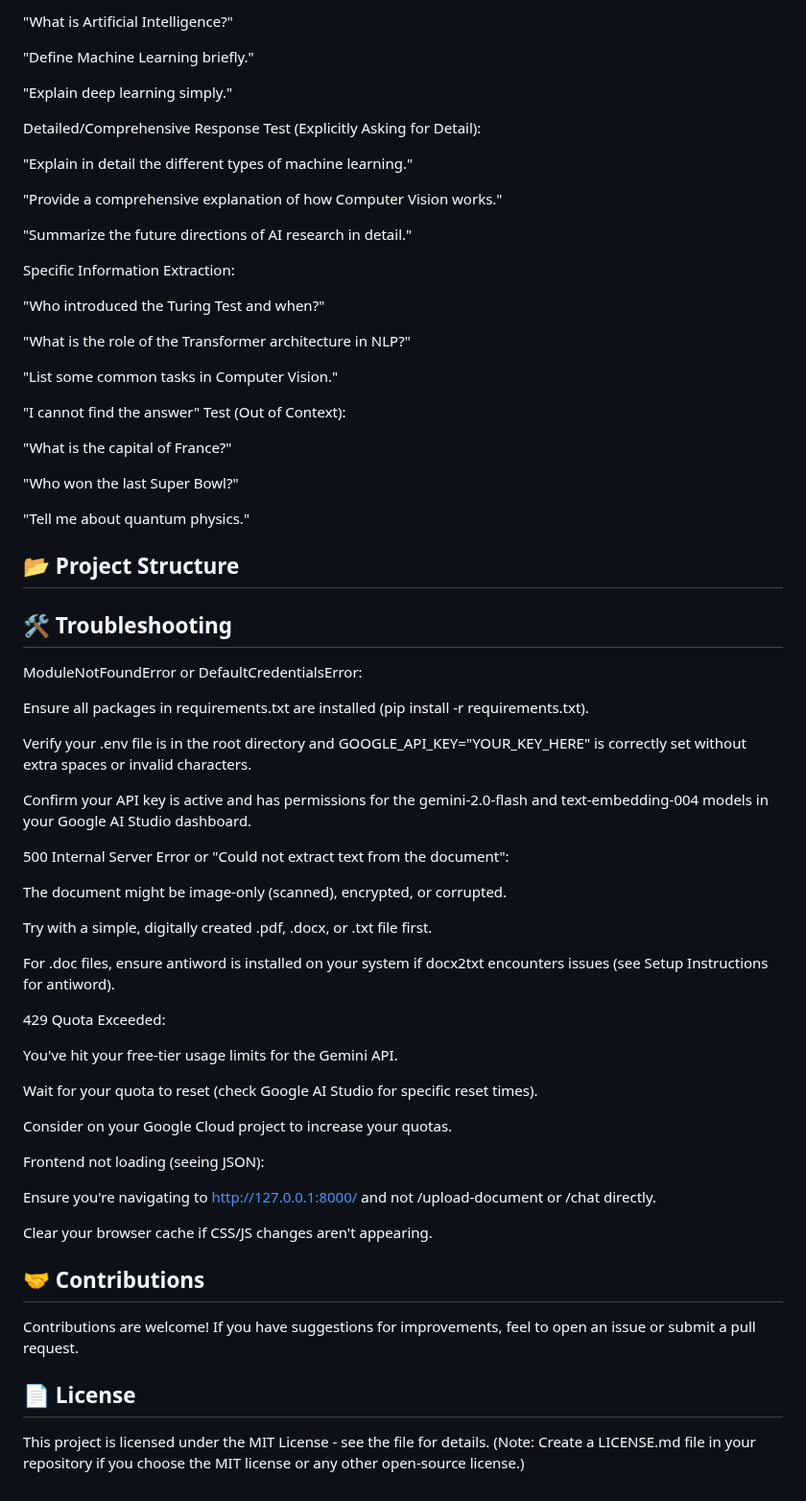
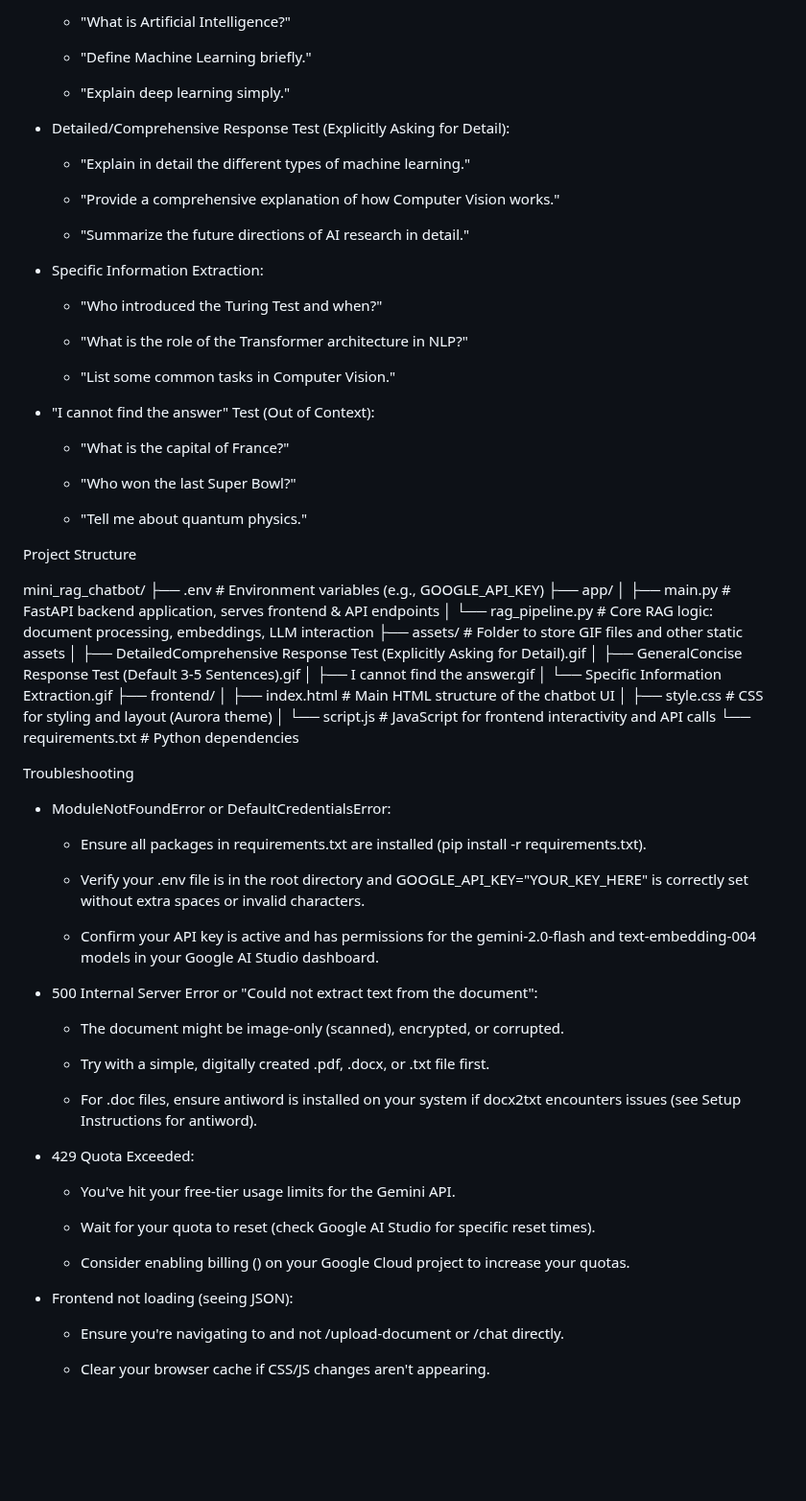
Before and after one commit to shashikanthshadow/AetherExtract, a Markdown page: README.md, the part around one of its changes. Shown at 96% size. Rendered like a GitHub page; blank space fills up the shorter version.

```diff
--- a/README.md
+++ b/README.md
@@ -153,73 +169,66 @@ General/Concise Response Test (Default 3-5 Sentences):
 
-"What is Artificial Intelligence?"
+    -   "What is Artificial Intelligence?"
 
-"Define Machine Learning briefly."
+    -   "Define Machine Learning briefly."
 
-"Explain deep learning simply."
+    -   "Explain deep learning simply."
 
-Detailed/Comprehensive Response Test (Explicitly Asking for Detail):
+-   Detailed/Comprehensive Response Test (Explicitly Asking for Detail):
 
-"Explain in detail the different types of machine learning."
+    -   "Explain in detail the different types of machine learning."
 
-"Provide a comprehensive explanation of how Computer Vision works."
+    -   "Provide a comprehensive explanation of how Computer Vision works."
 
-"Summarize the future directions of AI research in detail."
+    -   "Summarize the future directions of AI research in detail."
 
-Specific Information Extraction:
+-   Specific Information Extraction:
 
-"Who introduced the Turing Test and when?"
+    -   "Who introduced the Turing Test and when?"
 
-"What is the role of the Transformer architecture in NLP?"
+    -   "What is the role of the Transformer architecture in NLP?"
 
-"List some common tasks in Computer Vision."
+    -   "List some common tasks in Computer Vision."
 
-"I cannot find the answer" Test (Out of Context):
+-   "I cannot find the answer" Test (Out of Context):
 
-"What is the capital of France?"
+    -   "What is the capital of France?"
 
-"Who won the last Super Bowl?"
+    -   "Who won the last Super Bowl?"
 
-"Tell me about quantum physics."
+    -   "Tell me about quantum physics."
 
-## 📂 Project Structure
+Project Structure
 
-## 🛠️ Troubleshooting
+mini_rag_chatbot/ ├── .env # Environment variables (e.g., GOOGLE_API_KEY) ├── app/ │ ├── main.py # FastAPI backend application, serves frontend & API endpoints │ └── rag_pipeline.py # Core RAG logic: document processing, embeddings, LLM interaction ├── assets/ # Folder to store GIF files and other static assets │ ├── DetailedComprehensive Response Test (Explicitly Asking for Detail).gif │ ├── GeneralConcise Response Test (Default 3-5 Sentences).gif │ ├── I cannot find the answer.gif │ └── Specific Information Extraction.gif ├── frontend/ │ ├── index.html # Main HTML structure of the chatbot UI │ ├── style.css # CSS for styling and layout (Aurora theme) │ └── script.js # JavaScript for frontend interactivity and API calls └── requirements.txt # Python dependencies
 
-ModuleNotFoundError or DefaultCredentialsError:
+Troubleshooting
 
-Ensure all packages in requirements.txt are installed (pip install -r requirements.txt).
+-   ModuleNotFoundError or DefaultCredentialsError:
 
-Verify your .env file is in the root directory and GOOGLE_API_KEY="YOUR_KEY_HERE" is correctly set without extra spaces or invalid characters.
+    -   Ensure all packages in requirements.txt are installed (pip install -r requirements.txt).
 
-Confirm your API key is active and has permissions for the gemini-2.0-flash and text-embedding-004 models in your Google AI Studio dashboard.
+    -   Verify your .env file is in the root directory and GOOGLE_API_KEY="YOUR_KEY_HERE" is correctly set without extra spaces or invalid characters.
 
-500 Internal Server Error or "Could not extract text from the document":
+    -   Confirm your API key is active and has permissions for the gemini-2.0-flash and text-embedding-004 models in your Google AI Studio dashboard.
 
-The document might be image-only (scanned), encrypted, or corrupted.
+-   500 Internal Server Error or "Could not extract text from the document":
 
-Try with a simple, digitally created .pdf, .docx, or .txt file first.
+    -   The document might be image-only (scanned), encrypted, or corrupted.
 
-For .doc files, ensure antiword is installed on your system if docx2txt encounters issues (see Setup Instructions for antiword).
+    -   Try with a simple, digitally created .pdf, .docx, or .txt file first.
 
-429 Quota Exceeded:
+    -   For .doc files, ensure antiword is installed on your system if docx2txt encounters issues (see Setup Instructions for antiword).
 
-You've hit your free-tier usage limits for the Gemini API.
+-   429 Quota Exceeded:
 
-Wait for your quota to reset (check Google AI Studio for specific reset times).
+    -   You've hit your free-tier usage limits for the Gemini API.
 
-Consider  on your Google Cloud project to increase your quotas.
+    -   Wait for your quota to reset (check Google AI Studio for specific reset times).
 
-Frontend not loading (seeing JSON):
+    -   Consider enabling billing () on your Google Cloud project to increase your quotas.
 
-Ensure you're navigating to http://127.0.0.1:8000/ and not /upload-document or /chat directly.
+-   Frontend not loading (seeing JSON):
 
-Clear your browser cache if CSS/JS changes aren't appearing.
+    -   Ensure you're navigating to and not /upload-document or /chat directly.
 
-## 🤝 Contributions
-
-Contributions are welcome! If you have suggestions for improvements, feel to open an issue or submit a pull request.
-
-## 📄 License
-
-This project is licensed under the MIT License - see the  file for details.
-(Note: Create a LICENSE.md file in your repository if you choose the MIT license or any other open-source license.)
+    -   Clear your browser cache if CSS/JS changes aren't appearing.
```
Also changed, not shown: other parts of README.md (+76 -60 lines).
